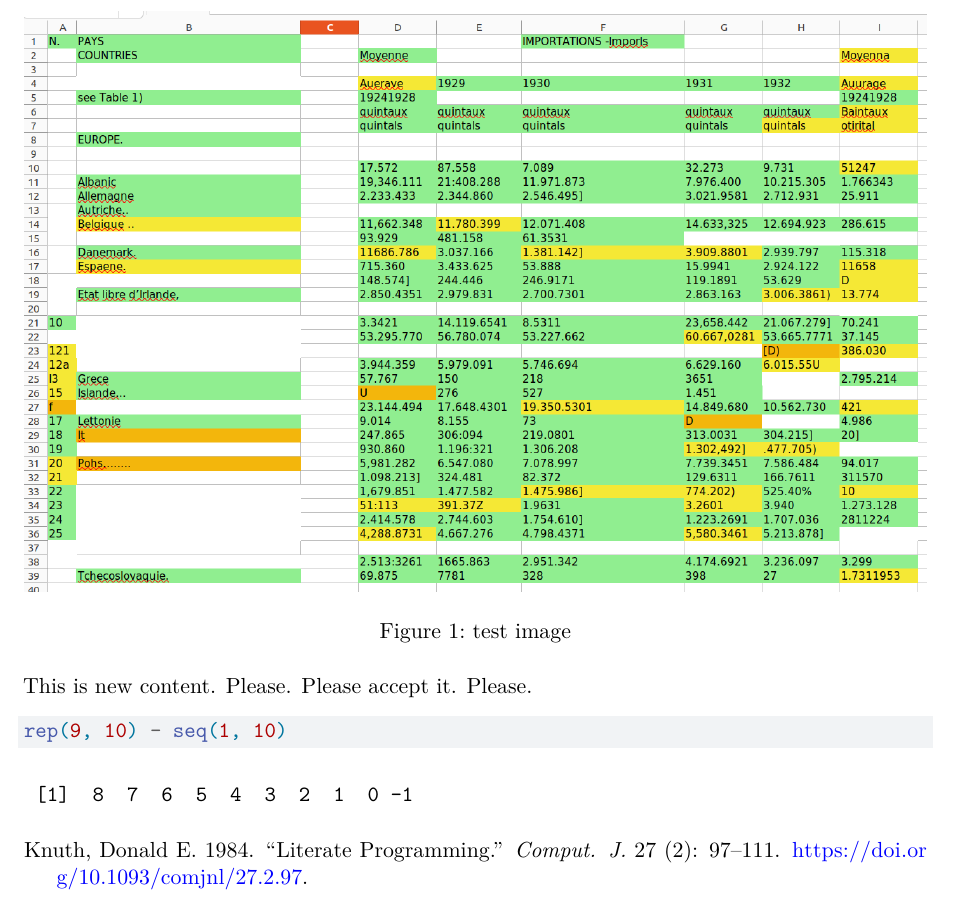
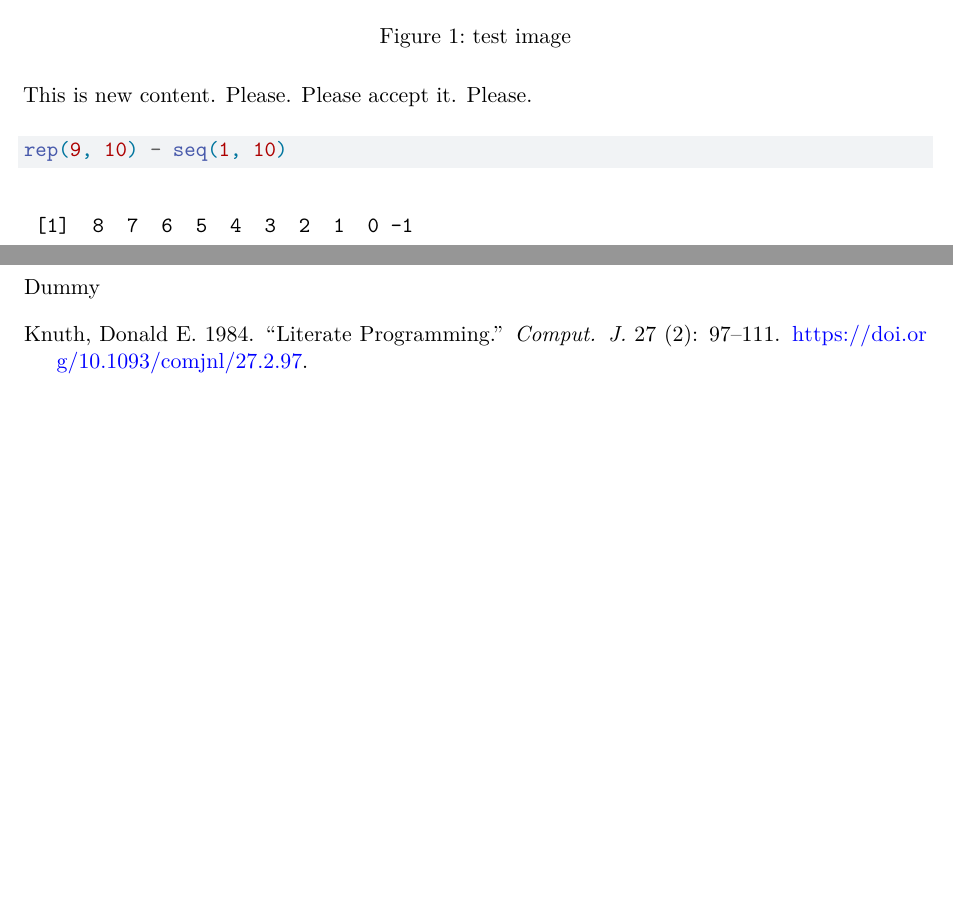
Before and after one commit to lbm364dl/test-paper, a Quarto document (index.qmd): part of the page before the commit and two parts of pages 1 and 2 of 2 after it, the two joined at a grey line, cut so that both start at the same text, the shorter picture padded with empty space. Rendered offline with R 4.5, knitr and Pandoc in place of Quarto, then LaTeX, with nearby package versions.

Commit message:
Add dummy change

````diff
--- a/index.qmd
+++ b/index.qmd
@@ -28,3 +28,5 @@ Please.
 #| echo: true
 rep(9, 10) - seq(1, 10)
 ```
+
+Dummy
````
Also changed, not shown: 1 other file.
